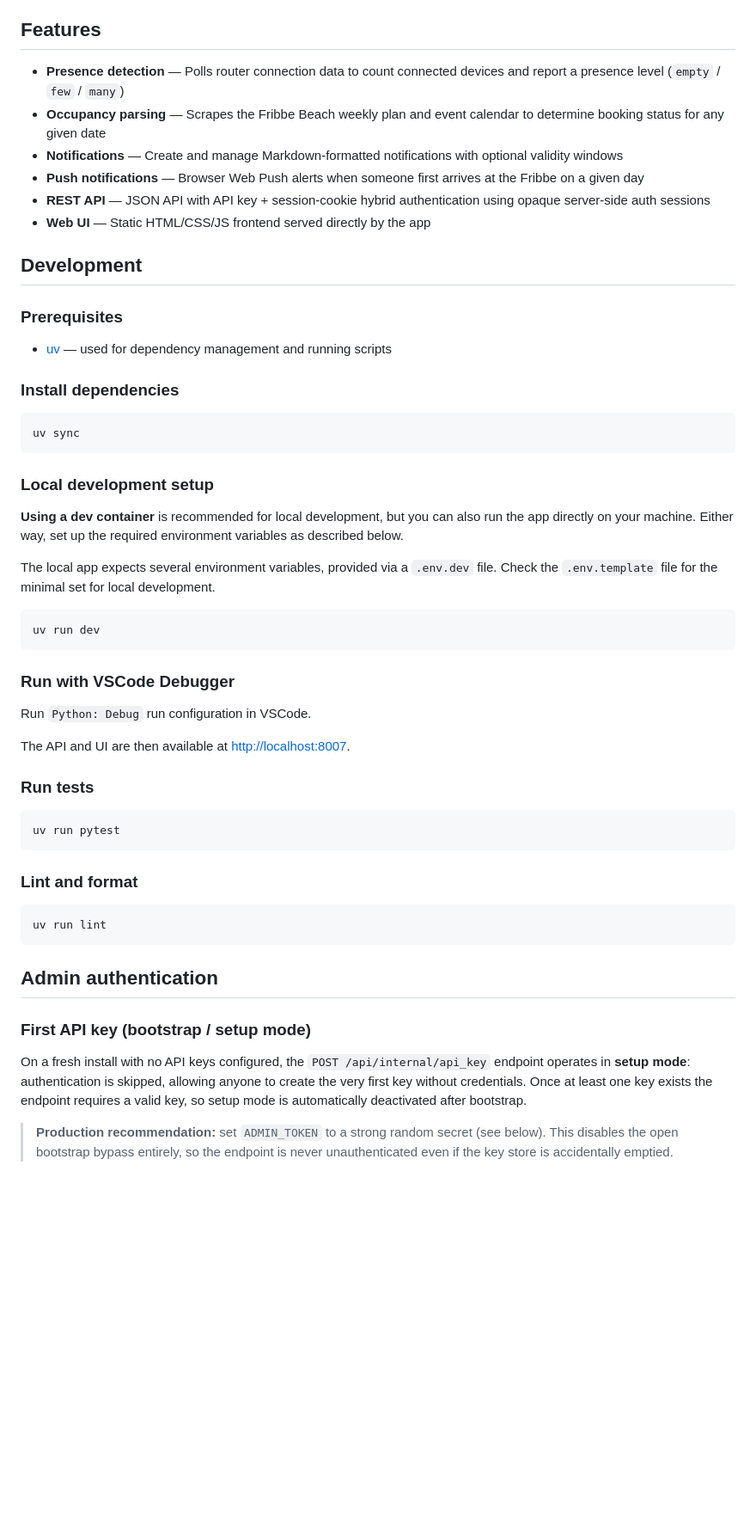
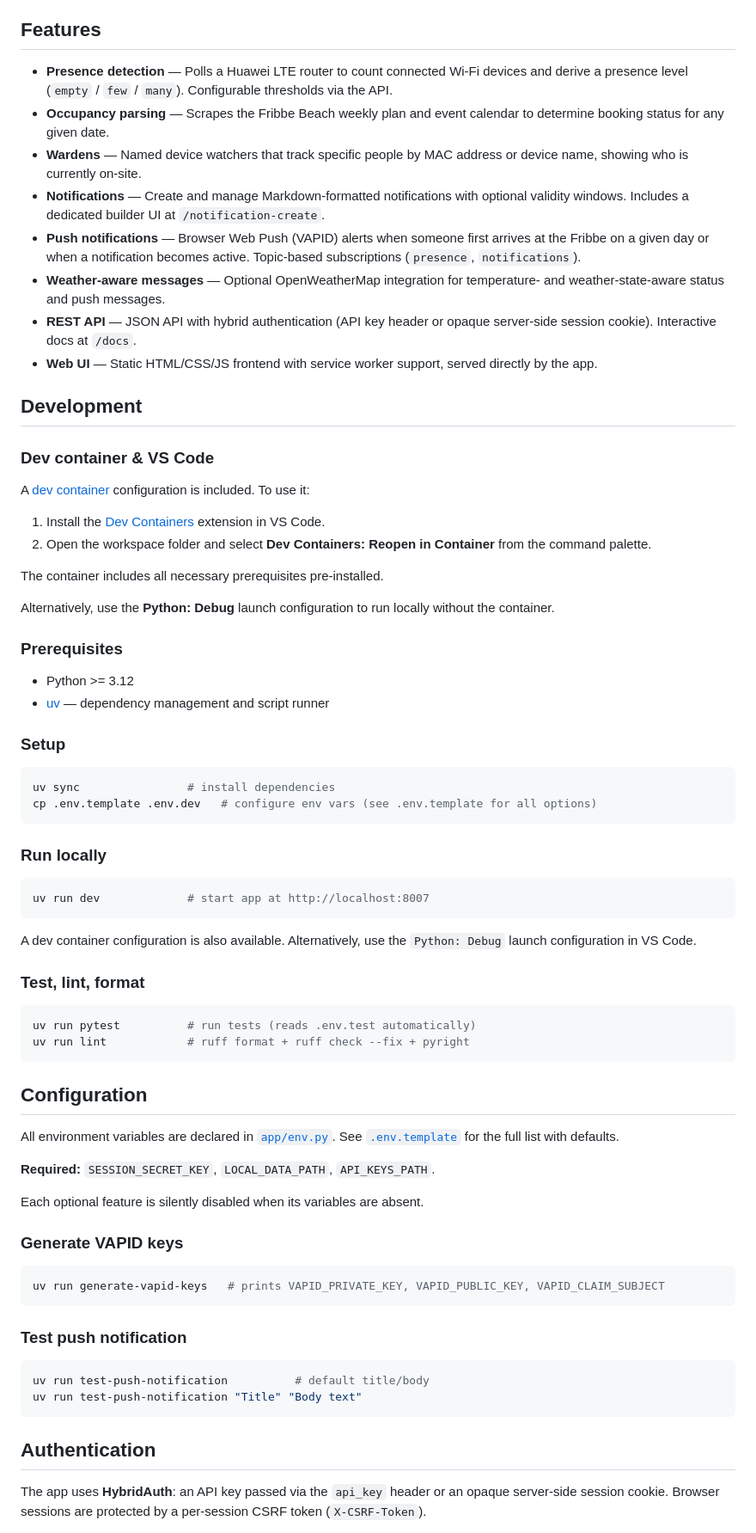
Before and after one commit to FlorianObermayer/fribbe-status-checker, a Markdown page: README.md, the part around one of its changes. Shown at 86% size. Drawn GitHub-style; blank space fills up the shorter version.

````diff
--- a/README.md
+++ b/README.md
@@ -6,58 +6,77 @@ A FastAPI-based status checker for [Fribbe Beach](https://fribbebeach.de), runni
 
 ## Features
 
-- **Presence detection** — Polls router connection data to count connected devices and report a presence level (`empty` / `few` / `many`)
-- **Occupancy parsing** — Scrapes the Fribbe Beach weekly plan and event calendar to determine booking status for any given date
-- **Notifications** — Create and manage Markdown-formatted notifications with optional validity windows
-- **Push notifications** — Browser Web Push alerts when someone first arrives at the Fribbe on a given day
-- **REST API** — JSON API with API key + session-cookie hybrid authentication using opaque server-side auth sessions
-- **Web UI** — Static HTML/CSS/JS frontend served directly by the app
+- **Presence detection** — Polls a Huawei LTE router to count connected Wi-Fi devices and derive a presence level (`empty` / `few` / `many`). Configurable thresholds via the API.
+- **Occupancy parsing** — Scrapes the Fribbe Beach weekly plan and event calendar to determine booking status for any given date.
+- **Wardens** — Named device watchers that track specific people by MAC address or device name, showing who is currently on-site.
+- **Notifications** — Create and manage Markdown-formatted notifications with optional validity windows. Includes a dedicated builder UI at `/notification-create`.
+- **Push notifications** — Browser Web Push (VAPID) alerts when someone first arrives at the Fribbe on a given day or when a notification becomes active. Topic-based subscriptions (`presence`, `notifications`).
+- **Weather-aware messages** — Optional OpenWeatherMap integration for temperature- and weather-state-aware status and push messages.
+- **REST API** — JSON API with hybrid authentication (API key header or opaque server-side session cookie). Interactive docs at `/docs`.
+- **Web UI** — Static HTML/CSS/JS frontend with service worker support, served directly by the app.
 
 ## Development
 
+### Dev container & VS Code
+
+A [dev container](https://containers.dev/) configuration is included. To use it:
+
+1. Install the [Dev Containers](https://marketplace.visualstudio.com/items?itemName=ms-vscode-remote.remote-containers) extension in VS Code.
+2. Open the workspace folder and select **Dev Containers: Reopen in Container** from the command palette.
+
+The container includes all necessary prerequisites pre-installed.
+
+Alternatively, use the **Python: Debug** launch configuration to run locally without the container.
+
 ### Prerequisites
 
-- [uv](https://docs.astral.sh/uv/) — used for dependency management and running scripts
+- Python >= 3.12
+- [uv](https://docs.astral.sh/uv/) — dependency management and script runner
 
-### Install dependencies
+### Setup
 
 ```sh
-uv sync
+uv sync                # install dependencies
+cp .env.template .env.dev   # configure env vars (see .env.template for all options)
 ```
 
-### Local development setup
-
-**Using a dev container** is recommended for local development, but you can also run the app directly on your machine. Either way, set up the required environment variables as described below.
-
-The local app expects several environment variables, provided via a `.env.dev` file. Check the `.env.template` file for the minimal set for local development.
+### Run locally
 
 ```sh
-uv run dev
+uv run dev             # start app at http://localhost:8007
 ```
 
-### Run with VSCode Debugger
+A dev container configuration is also available. Alternatively, use the `Python: Debug` launch configuration in VS Code.
 
-Run `Python: Debug` run configuration in VSCode.
-
-The API and UI are then available at <http://localhost:8007>.
-
-### Run tests
+### Test, lint, format
 
 ```sh
-uv run pytest
+uv run pytest          # run tests (reads .env.test automatically)
+uv run lint            # ruff format + ruff check --fix + pyright
 ```
 
-### Lint and format
+## Configuration
+
+All environment variables are declared in [`app/env.py`](app/env.py). See [`.env.template`](.env.template) for the full list with defaults.
+
+**Required:** `SESSION_SECRET_KEY`, `LOCAL_DATA_PATH`, `API_KEYS_PATH`.
+
+Each optional feature is silently disabled when its variables are absent.
+
+### Generate VAPID keys
 
 ```sh
-uv run lint
+uv run generate-vapid-keys   # prints VAPID_PRIVATE_KEY, VAPID_PUBLIC_KEY, VAPID_CLAIM_SUBJECT
 ```
 
-## Admin authentication
+### Test push notification
 
-### First API key (bootstrap / setup mode)
+```sh
+uv run test-push-notification          # default title/body
+uv run test-push-notification "Title" "Body text"
+```
 
-On a fresh install with no API keys configured, the `POST /api/internal/api_key` endpoint operates in **setup mode**: authentication is skipped, allowing anyone to create the very first key without credentials. Once at least one key exists the endpoint requires a valid key, so setup mode is automatically deactivated after bootstrap.
+## Authentication
 
-> **Production recommendation:** set `ADMIN_TOKEN` to a strong random secret (see below). This disables the open bootstrap bypass entirely, so the endpoint is never unauthenticated even if the key store is accidentally emptied.
+The app uses **HybridAuth**: an API key passed via the `api_key` header or an opaque server-side session cookie. Browser sessions are protected by a per-session CSRF token (`X-CSRF-Token`).
 
````
Also changed, not shown: other parts of README.md (+13 -51 lines).
